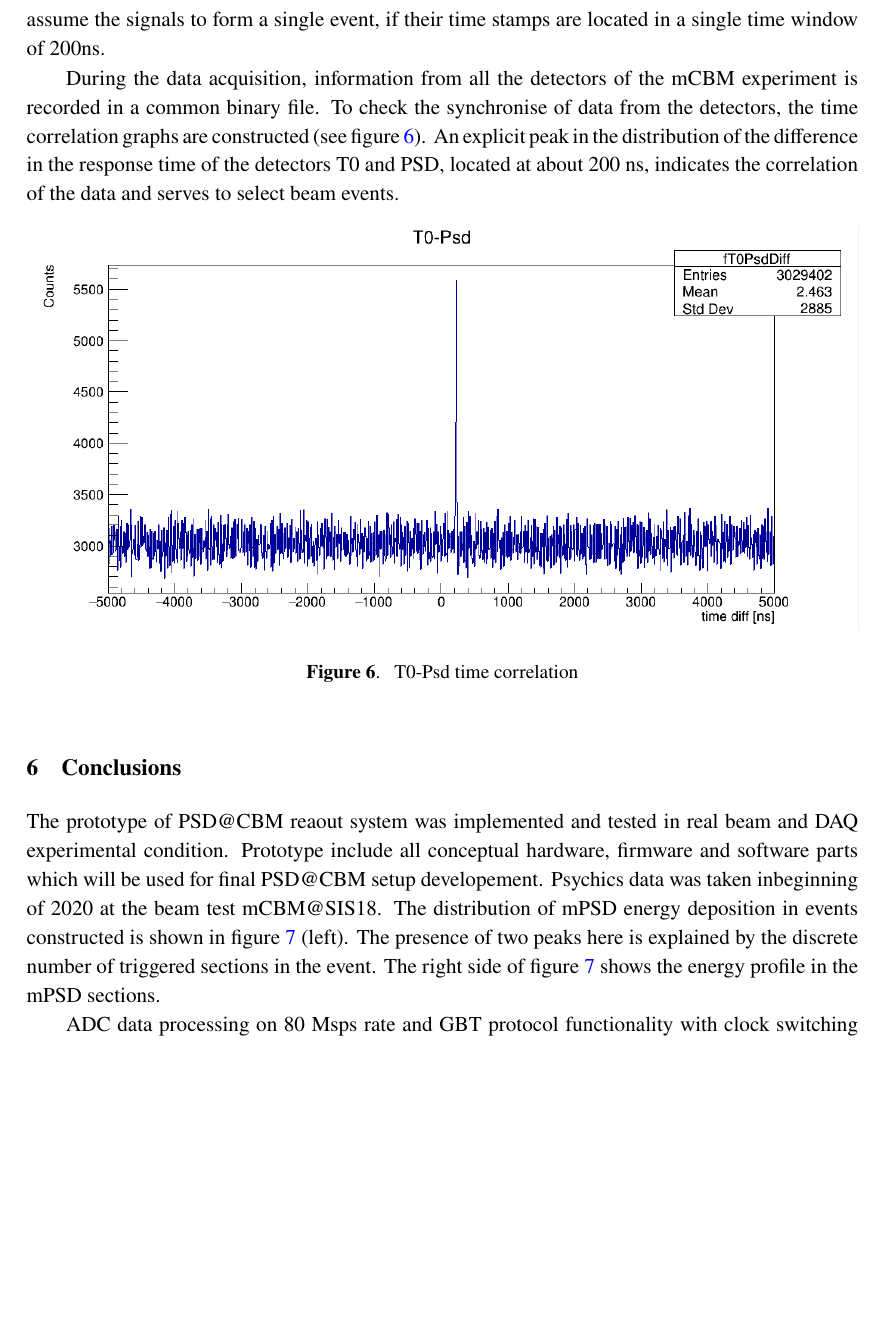
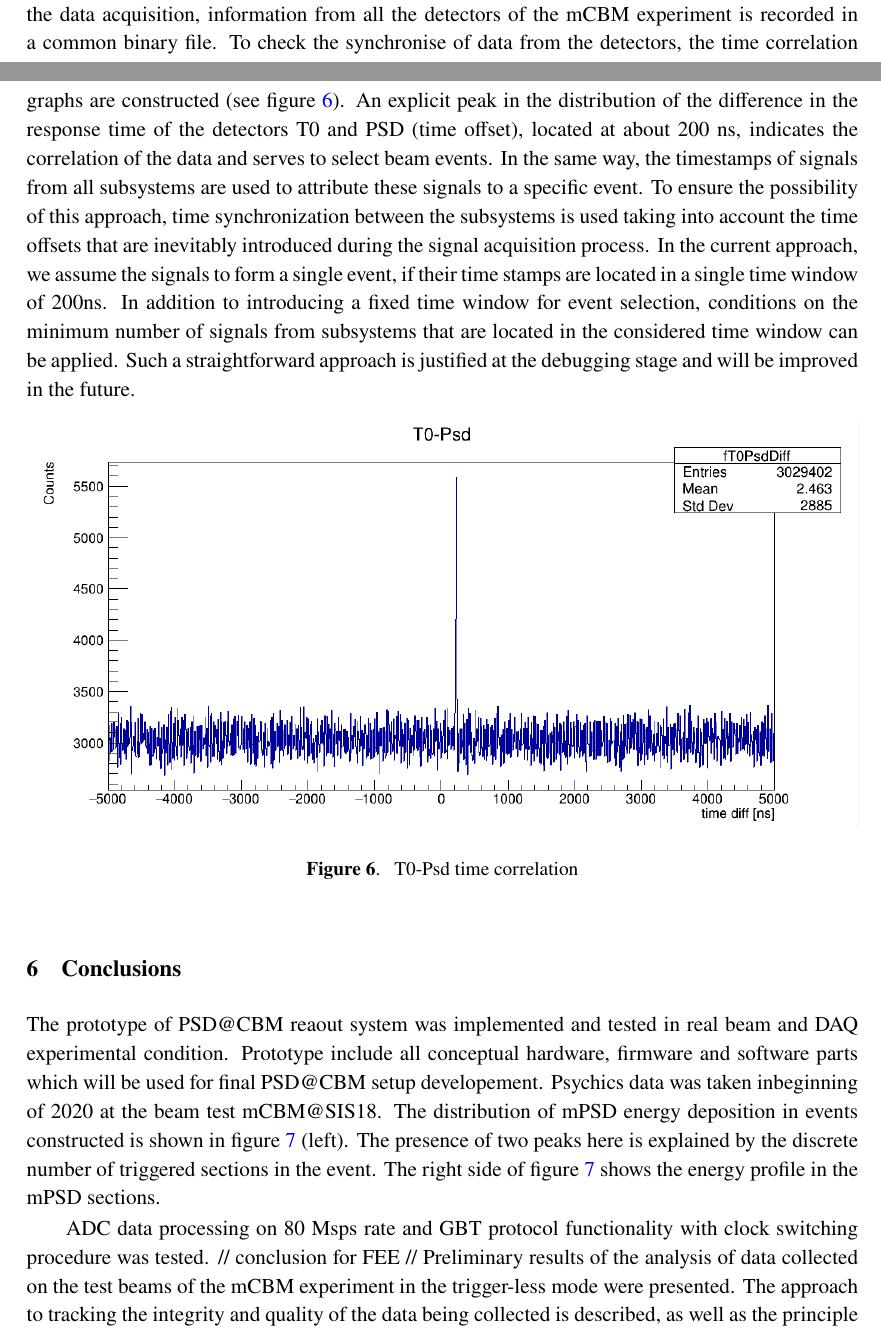
Before and after one commit to dfinogee/PSD_readout_istr2020, a LaTeX document (PSD_readout.tex): part of page 7 of 8 before the commit and two parts of pages 6 and 7 of 8 after it, the two joined at a grey line, cut so that both start at the same text, the shorter picture padded with empty space. Compiled offline with pdfLaTeX.

Commit message:
Nikolay's changed merged
software conclusion & event building

```diff
--- a/PSD_readout.tex
+++ b/PSD_readout.tex
@@ -137,10 +137,8 @@ The completeness and integrity of the received data packets is monitored by the
 \subsection{mPSD data analysis}
 It is one of the prime aims of mCBM to test and validate the data processing concept and the reconstruction software which are being developed for the full CBM experiment. mCBM thus will be a demonstrator for the computing concept of CBM, including the reconstruction of events and selection of data in real-time and the full offline data analysis. It is thus planned to use already existing software components as far as possible for both online and offline computing in mCBM.
 The challenge of the trigger-less readout is time synchronization and event building procedure. It is necessary to construct events from signals based on their time stamps while data processing.
-/// task and implementation of the event building for trigger-less readout ///
-In the current approach, we assume the signals to form a single event, if their time stamps are located in a single time window of 200ns.
-
-During the data acquisition, information from all the detectors of the mCBM experiment is recorded in a common binary file. To check the synchronise of data from the detectors, the time correlation graphs are constructed (see figure~\ref{fig:6}). An explicit peak in the distribution of the difference in the response time of the detectors T0 and PSD, located at about 200 ns, indicates the correlation of the data and serves to select beam events.
+During the data acquisition, information from all the detectors of the mCBM experiment is recorded in a common binary file. To check the synchronise of data from the detectors, the time correlation graphs are constructed (see figure~\ref{fig:6}). An explicit peak in the distribution of the difference in the response time of the detectors T0 and PSD (time offset), located at about 200 ns, indicates the correlation of the data and serves to select beam events.
+In the same way, the timestamps of signals from all subsystems are used to attribute these signals to a specific event. To ensure the possibility of this approach, time synchronization between the subsystems is used taking into account the time offsets that are inevitably introduced during the signal acquisition process. In the current approach, we assume the signals to form a single event, if their time stamps are located in a single time window of 200ns. In addition to introducing a fixed time window for event selection, conditions on the minimum number of signals from subsystems that are located in the considered time window can be applied. Such a straightforward approach is justified at the debugging stage and will be improved in the future.
 
 \begin{figure}[htbp]
 \centering % \begin{center}/\end{center} takes some additional vertical space
@@ -163,7 +161,7 @@ The distribution of mPSD energy deposition in events constructed is shown in fig
 
 ADC data processing on 80 Msps rate and GBT protocol functionality with clock switching procedure was tested.
 // conclusion for FEE //
-// conclusion for software //
+Preliminary results of the analysis of data collected on the test beams of the mCBM experiment in the trigger-less mode were presented. The approach to tracking the integrity and quality of the data being collected is described, as well as the principle of the formation of events by the signal's time stamps is shown.
 Workability of the readout concept was proved and development of full PSD readout system was started.
 
 \acknowledgments
```
